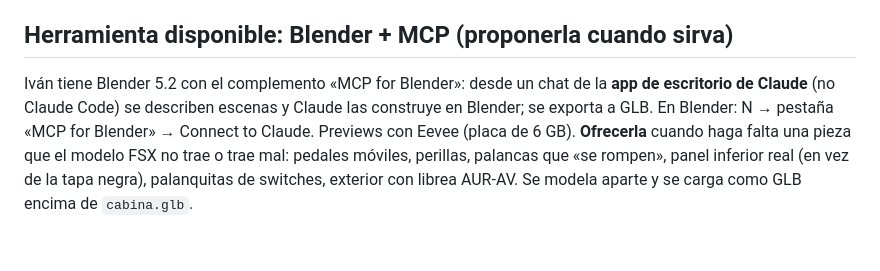
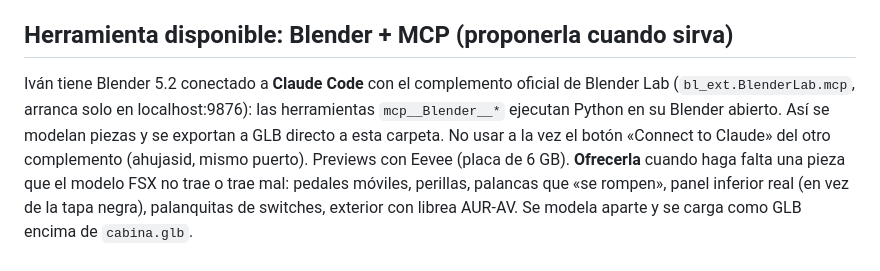
Before and after one commit to Ivan-I-Aguilar/aurav-cabina-at802, a Markdown page: CLAUDE.md, the part around the change. Rendered like a GitHub page.

Commit message:
CLAUDE.md: Blender conectado a Claude Code (complemento oficial de Blender Lab)
Co-Authored-By: Claude Opus 5.5 <noreply@anthropic.com>

```diff
--- a/CLAUDE.md
+++ b/CLAUDE.md
@@ -70,7 +70,7 @@ potencia 1350 shp, empuje estático ≤ 19,5 kN; rota ~95–105 mph cargado, asc
 ITT crucero ~420+3,8·torque °C, pico de arranque ~700; Ng ralentí 60 %; hélice 1700 rpm. Fuego: se apaga 5 s después de ralentí + condición a corte + FIRE; a los 45 s es fatal.
 
 ## Herramienta disponible: Blender + MCP (proponerla cuando sirva)
-Iván tiene Blender 5.2 con el complemento «MCP for Blender»: desde un chat de la **app de escritorio de Claude** (no Claude Code) se describen escenas y Claude las construye en Blender; se exporta a GLB. En Blender: N → pestaña «MCP for Blender» → Connect to Claude. Previews con Eevee (placa de 6 GB).
+Iván tiene Blender 5.2 conectado a **Claude Code** con el complemento oficial de Blender Lab (`bl_ext.BlenderLab.mcp`, arranca solo en localhost:9876): las herramientas `mcp__Blender__*` ejecutan Python en su Blender abierto. Así se modelan piezas y se exportan a GLB directo a esta carpeta. No usar a la vez el botón «Connect to Claude» del otro complemento (ahujasid, mismo puerto). Previews con Eevee (placa de 6 GB).
 **Ofrecerla** cuando haga falta una pieza que el modelo FSX no trae o trae mal: pedales móviles, perillas, palancas que «se rompen», panel inferior real (en vez de la tapa negra), palanquitas de switches, exterior con librea AUR-AV. Se modela aparte y se carga como GLB encima de `cabina.glb`.
 
 ## Dónde quedamos (18/10)
```
